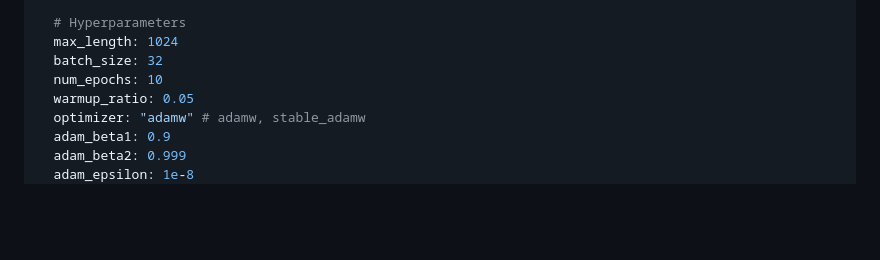
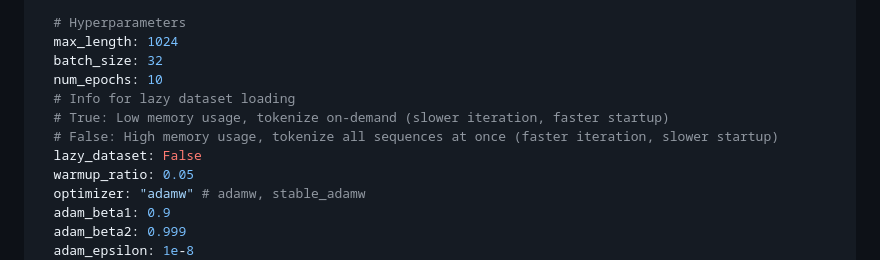
Before and after one commit to peymanvahidi/nanoplm, a Markdown page: README.md, the part around the change. GitHub-like rendering; blank space fills up the shorter version.

Commit message:
docs: update README to include lazy dataset loading configuration options

```diff
--- a/README.md
+++ b/README.md
@@ -152,6 +152,10 @@ pretraining:
   max_length: 1024
   batch_size: 32
   num_epochs: 10
+  # Info for lazy dataset loading
+  # True: Low memory usage, tokenize on-demand (slower iteration, faster startup)
+  # False: High memory usage, tokenize all sequences at once (faster iteration, slower startup)
+  lazy_dataset: False
   warmup_ratio: 0.05
   optimizer: "adamw" # adamw, stable_adamw
   adam_beta1: 0.9
```
